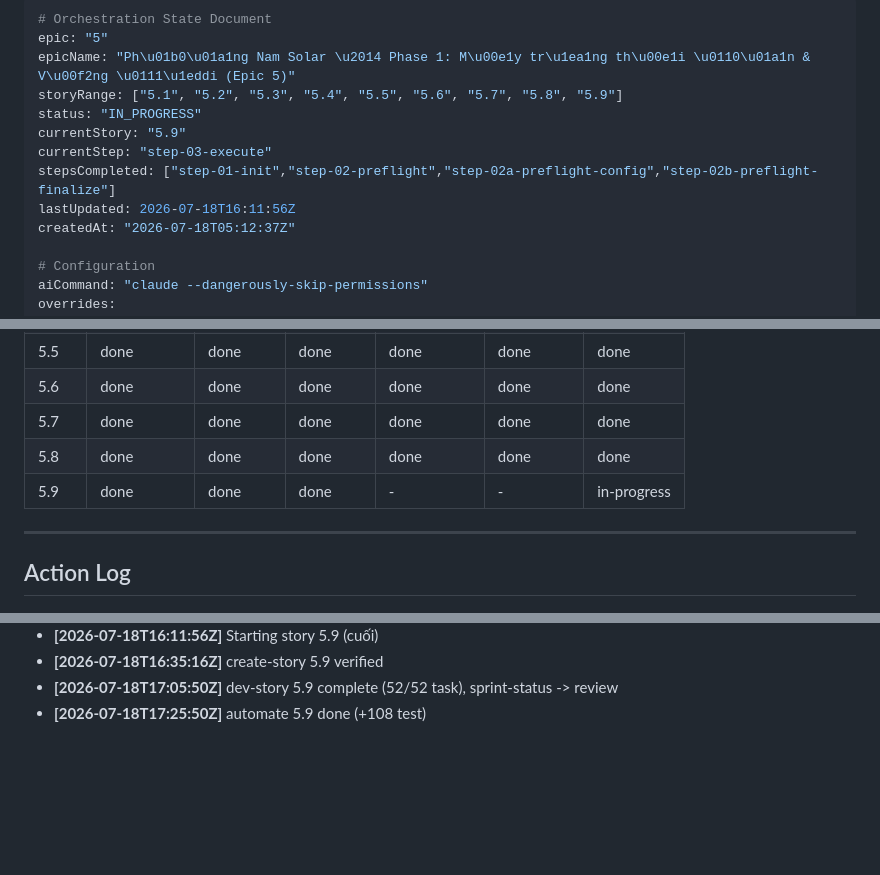
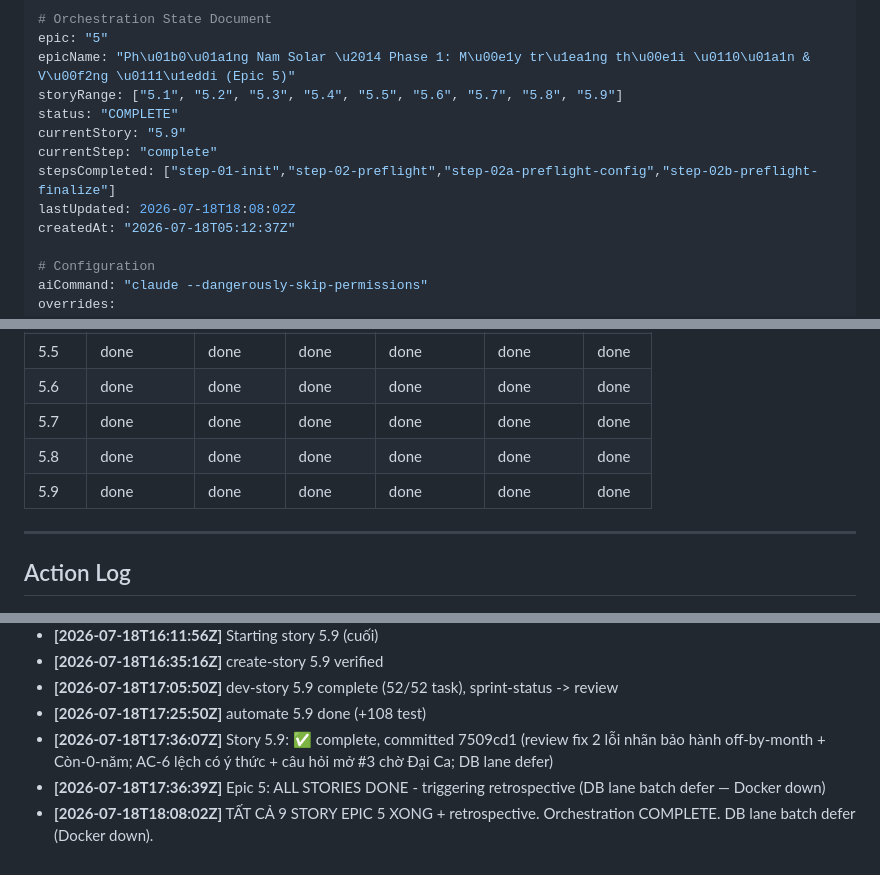
Before and after one commit to nquangphan/Solar-Energy-Management, a Markdown page: _bmad-output/story-automator/orchestration-5-20260718-051237.md, 3 parts joined by grey strips. Rendered like a GitHub page; blank space fills up the shorter version.

Commit message:
chore(story-automator): chốt state orchestration Epic 5 COMPLETE (9/9 story)
Claude-Session: https://claude.ai/code/session_01BMcFzRWAxeUH1JfgiHi92S

```diff
--- a/_bmad-output/story-automator/orchestration-5-20260718-051237.md
+++ b/_bmad-output/story-automator/orchestration-5-20260718-051237.md
@@ -3,11 +3,11 @@
 epic: "5"
 epicName: "Ph\u01b0\u01a1ng Nam Solar \u2014 Phase 1: M\u00e1y tr\u1ea1ng th\u00e1i \u0110\u01a1n & V\u00f2ng \u0111\u1eddi (Epic 5)"
 storyRange: ["5.1", "5.2", "5.3", "5.4", "5.5", "5.6", "5.7", "5.8", "5.9"]
-status: "IN_PROGRESS"
+status: "COMPLETE"
 currentStory: "5.9"
-currentStep: "step-03-execute"
+currentStep: "complete"
 stepsCompleted: ["step-01-init","step-02-preflight","step-02a-preflight-config","step-02b-preflight-finalize"]
-lastUpdated: 2026-07-18T16:11:56Z
+lastUpdated: 2026-07-18T18:08:02Z
 createdAt: "2026-07-18T05:12:37Z"
 
 # Configuration
@@ -62,7 +62,7 @@ Bước cuối mỗi story bắt buộc chạy /ck:code-review và fix hết m
 | 5.6 | done | done | done | done | done | done |
 | 5.7 | done | done | done | done | done | done |
 | 5.8 | done | done | done | done | done | done |
-| 5.9 | done | done | done | - | - | in-progress |
+| 5.9 | done | done | done | done | done | done |
 
 ---
 
@@ -133,3 +133,6 @@ Bước cuối mỗi story bắt buộc chạy /ck:code-review và fix hết m
 - **[2026-07-18T16:35:16Z]** create-story 5.9 verified
 - **[2026-07-18T17:05:50Z]** dev-story 5.9 complete (52/52 task), sprint-status -> review
 - **[2026-07-18T17:25:50Z]** automate 5.9 done (+108 test)
+- **[2026-07-18T17:36:07Z]** Story 5.9: ✅ complete, committed 7509cd1 (review fix 2 lỗi nhãn bảo hành off-by-month + Còn-0-năm; AC-6 lệch có ý thức + câu hỏi mở #3 chờ Đại Ca; DB lane defer)
+- **[2026-07-18T17:36:39Z]** Epic 5: ALL STORIES DONE - triggering retrospective (DB lane batch defer — Docker down)
+- **[2026-07-18T18:08:02Z]** TẤT CẢ 9 STORY EPIC 5 XONG + retrospective. Orchestration COMPLETE. DB lane batch defer (Docker down).
```
